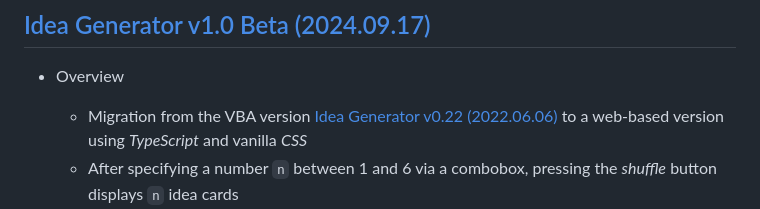
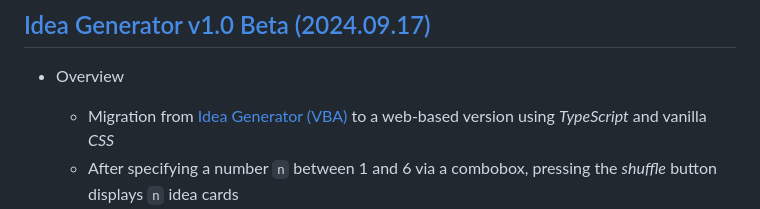
Before and after one commit to kimpro82/MyBabyCare, a Markdown page: IdeaGenerator/Web/README.md, the part around the change. Rendered like a GitHub page.

```diff
--- a/IdeaGenerator/Web/README.md
+++ b/IdeaGenerator/Web/README.md
@@ -11,7 +11,7 @@ A gift made for my aspiring writer sister as a reward for loyalty
 ## [Idea Generator v1.0 Beta (2024.09.17)](#list)
 
 - Overview
-  - Migration from the VBA version [Idea Generator v0.22 (2022.06.06)](/IdeaGenerator/VBA/README.md#idea-generator-v022-20220606) to a web-based version using *TypeScript* and vanilla *CSS*
+  - Migration from [Idea Generator (VBA)](/IdeaGenerator/VBA/README.md) to a web-based version using *TypeScript* and vanilla *CSS*
   - After specifying a number `n` between 1 and 6 via a combobox, pressing the *shuffle* button displays `n` idea cards
   - The word dictionary consists of 200 words focusing on everyday terms and emotions, generated with ChatGPT
 
```
